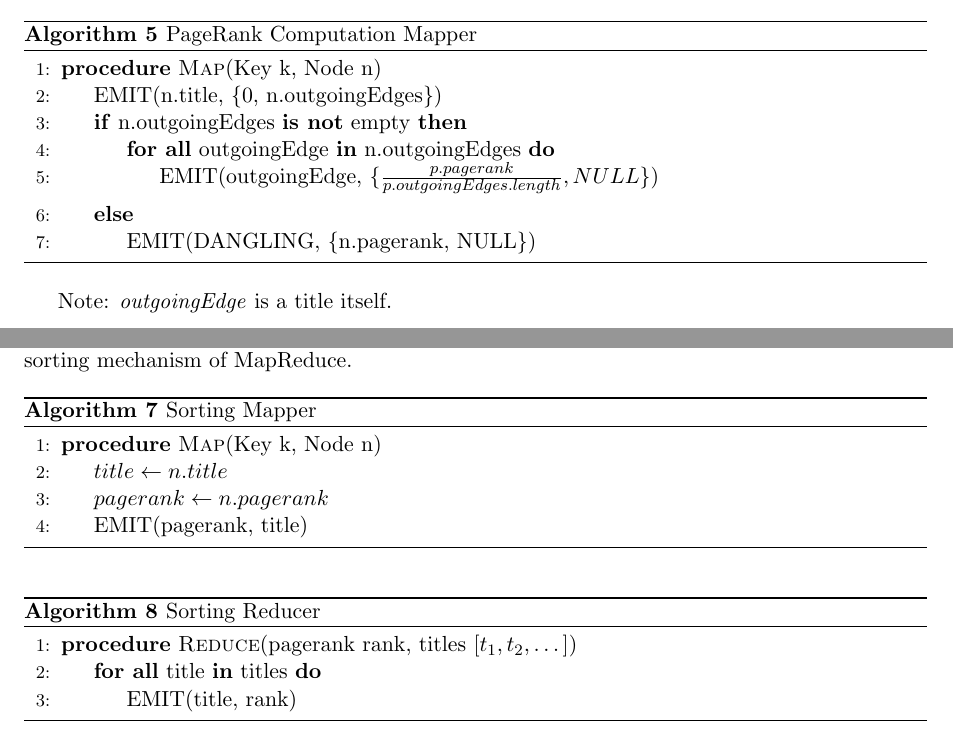
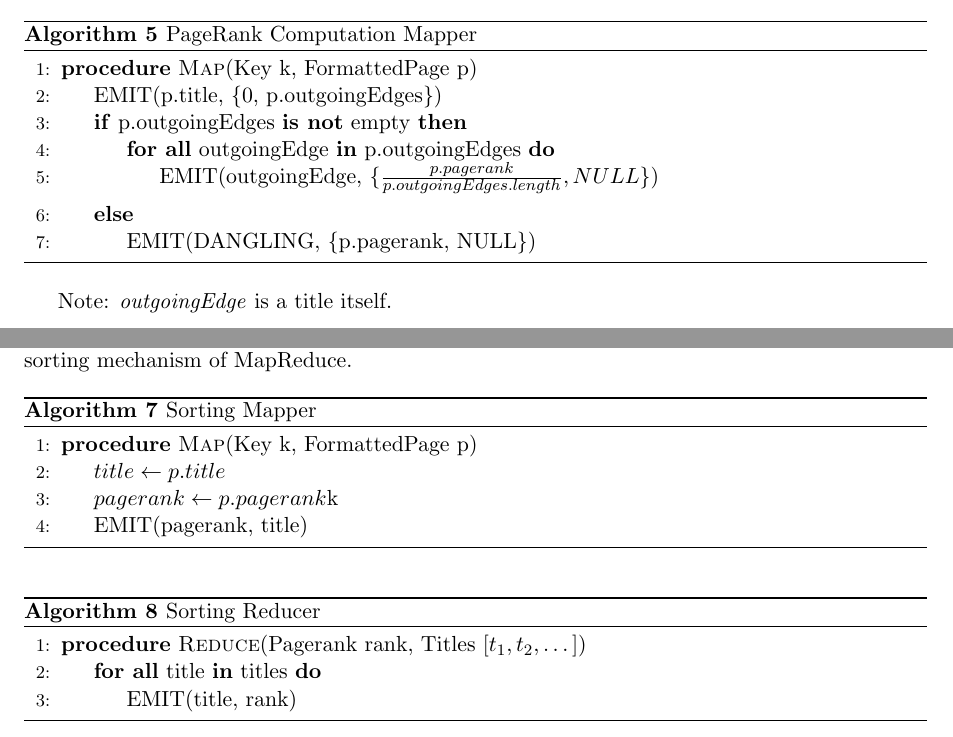
Before and after one commit to edofazza/PageRank-Hadoop, a LaTeX document (documentation/latex/pagerankDocumentation.tex, which reads documentation/latex/chapters/pagerank.tex): two parts of pages 5 and 6 of 9, joined at a grey line, cut so that both start at the same text. Compiled offline with pdfLaTeX.

Commit message:
Doc updated

```diff
--- a/documentation/latex/chapters/pagerank.tex
+++ b/documentation/latex/chapters/pagerank.tex
@@ -88,15 +88,15 @@ In this section, the relaxed pagerank iteration is presented. In the computation
 \begin{algorithm}
 	\caption{PageRank Computation Mapper}\label{Mapper}
 		\begin{algorithmic}[1]
-			\Procedure{Map}{Key k, Node n}
+						\Procedure{Map}{Key k, FormattedPage p}
 
-				\State EMIT(n.title, \{0, n.outgoingEdges\})
-				\If{n.outgoingEdges \textbf{is not} empty}
-					\ForAll{outgoingEdge \textbf{in} n.outgoingEdges}
+			\State EMIT(p.title, \{0, p.outgoingEdges\})
+			\If{p.outgoingEdges \textbf{is not} empty}
+			\ForAll{outgoingEdge \textbf{in} p.outgoingEdges}
 			\State EMIT(outgoingEdge, $\{\frac{p.pagerank}{p.outgoingEdges.length}, NULL\}$)
 			\EndFor
 			\Else
-					\State EMIT(DANGLING, \{n.pagerank, NULL\})
+			\State EMIT(DANGLING, \{p.pagerank, NULL\})
 			\EndIf
 			\EndProcedure
 	\end{algorithmic}
@@ -142,9 +142,9 @@ The final step is sorting the webpages by decreasing rank, this is done making a
 \begin{algorithm}[H]
 	\caption{Sorting Mapper}\label{Mapper}
 	\begin{algorithmic}[1]
-			\Procedure{Map}{Key k, Node n}
-					\State $title \gets n.title$
-					\State $pagerank \gets n.pagerank$
+		\Procedure{Map}{Key k, FormattedPage p}
+		\State $title \gets p.title$
+		\State $pagerank \gets p.pagerank$k
 		\State EMIT(pagerank, title)
 		\EndProcedure
 	\end{algorithmic}
@@ -153,7 +153,7 @@ The final step is sorting the webpages by decreasing rank, this is done making a
 \begin{algorithm}[H]
 	\caption{Sorting Reducer}\label{Reducer}
 	\begin{algorithmic}[1]
-			\Procedure{Reduce}{pagerank rank, titles $[t_1, t_2, \dots]$}
+		\Procedure{Reduce}{Pagerank rank, Titles $[t_1, t_2, \dots]$}
 		\ForAll {title \textbf{in} titles}
 		\State EMIT(title, rank)
 		\EndFor
```
Also changed, not shown: documentation/latex/pagerankDocumentation.pdf, 2 other files. Lines whose indentation alone changed are shown as unchanged.
